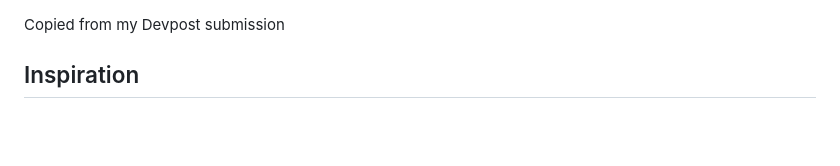
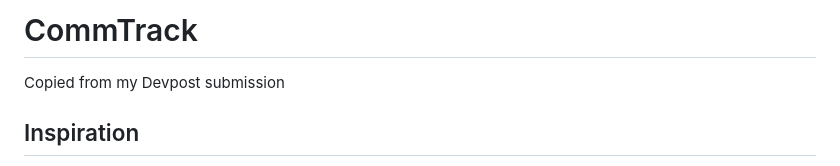
Before and after one commit to doselwon11/CommTrack, a Markdown page: README.md, the part around the change. Drawn GitHub-style; blank space fills up the shorter version.

```diff
--- a/README.md
+++ b/README.md
@@ -1,3 +1,4 @@
+# CommTrack
 Copied from my Devpost submission
 
 ## Inspiration
```
